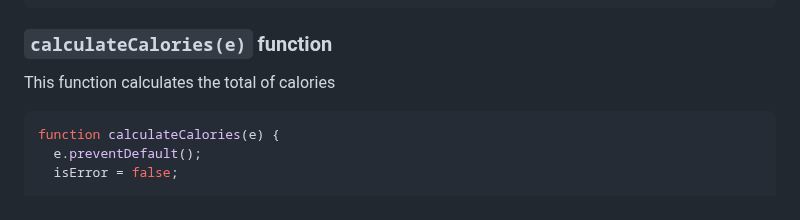
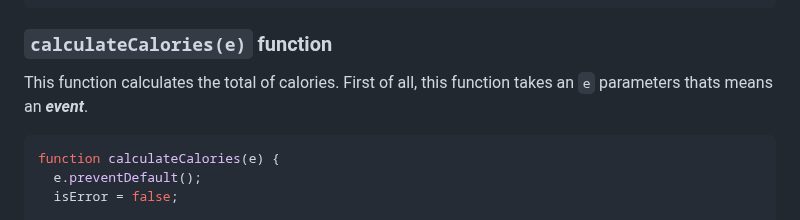
Before and after one commit to Mateus-A-Carvalho/javascript-algorithms-data-structures-fcc, a Markdown page: calorie-counter/README.md, the part around one of its changes. Drawn GitHub-style.

Commit message:
doc: clarify 'calculateCalories(e)' function description to include event parameter

````diff
--- a/calorie-counter/README.md
+++ b/calorie-counter/README.md
@@ -107,7 +107,7 @@ function addEntry() {
 ```
 ### `calculateCalories(e)` function
 
-This function calculates the total of calories
+This function calculates the total of calories. First of all, this function takes an `e` parameters thats means an ***event***.
 
 ```javascript
 function calculateCalories(e) {
````
Also changed, not shown: other parts of calorie-counter/README.md (+2 -0 lines).
